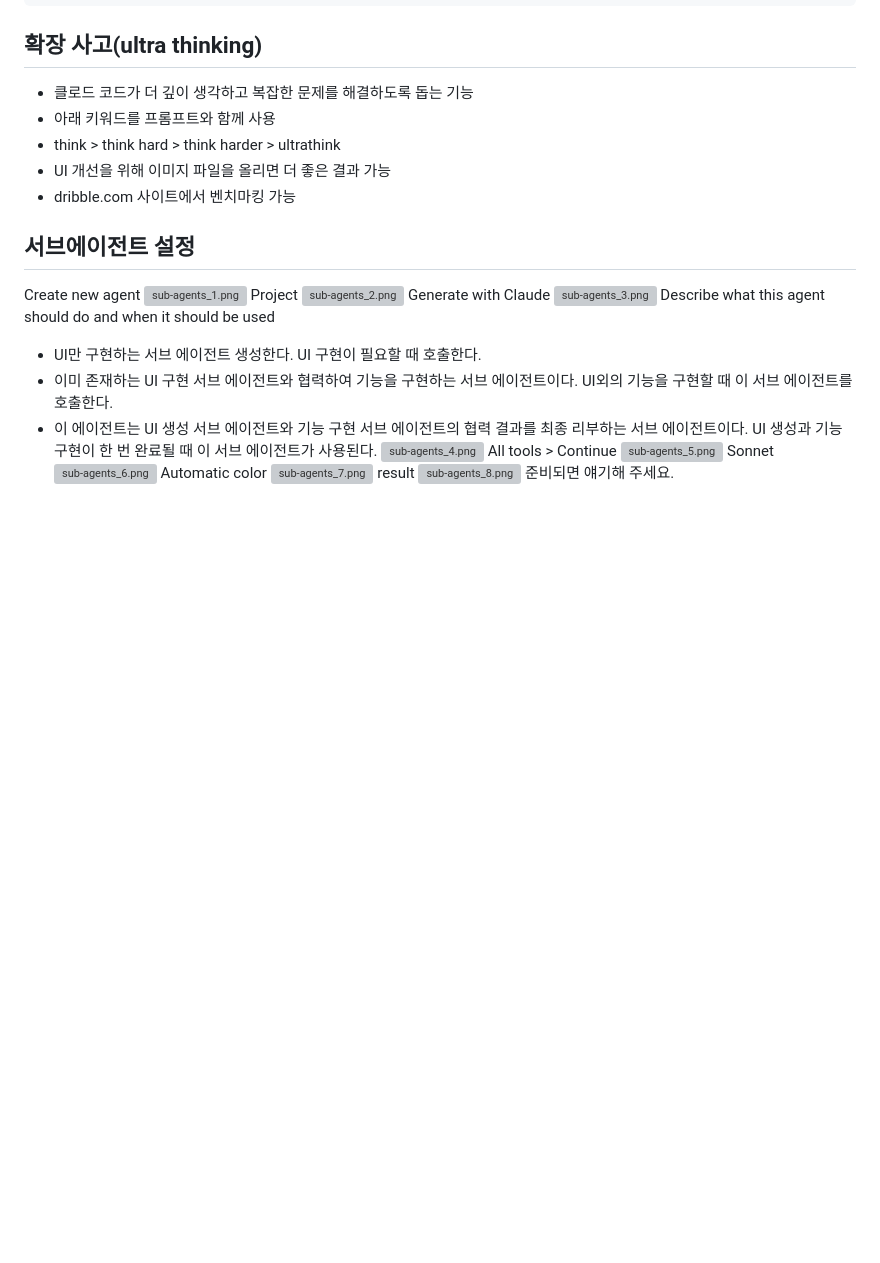
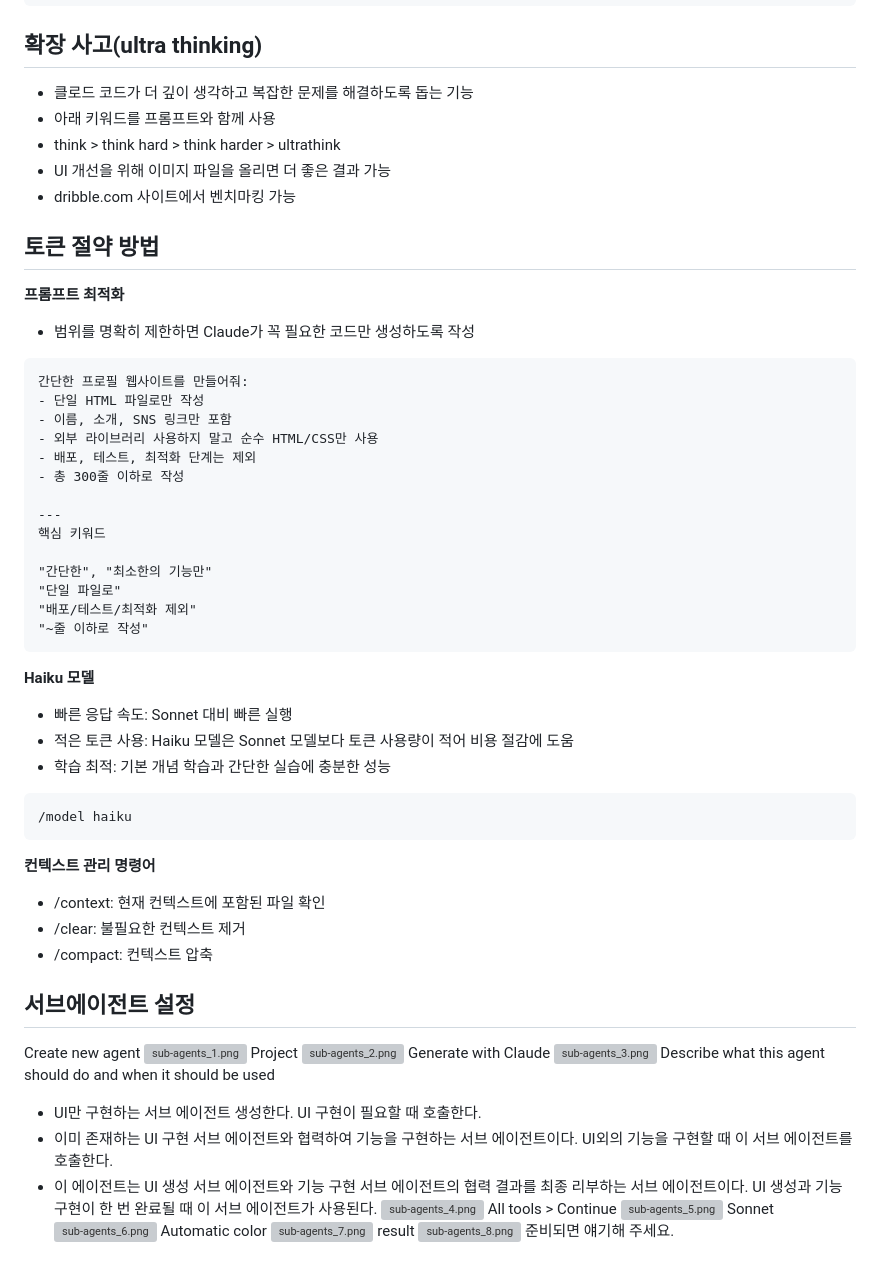
Before and after one commit to nicejongwoo/claude-code-mastery, a Markdown page: README.md, the part around the change. Drawn GitHub-style; blank space fills up the shorter version; grey boxes are pictures that could not be loaded.

Commit message:
Update readme: 토큰 최적화 방법

````diff
--- a/README.md
+++ b/README.md
@@ -67,6 +67,39 @@ claude --dangerouly-skip-permissions
 - think > think hard > think harder > ultrathink
 - UI 개선을 위해 이미지 파일을 올리면 더 좋은 결과 가능
 - dribble.com 사이트에서 벤치마킹 가능
+
+## 토큰 절약 방법
+**프롬프트 최적화**
+- 범위를 명확히 제한하면 Claude가 꼭 필요한 코드만 생성하도록 작성
+```
+간단한 프로필 웹사이트를 만들어줘:
+- 단일 HTML 파일로만 작성
+- 이름, 소개, SNS 링크만 포함
+- 외부 라이브러리 사용하지 말고 순수 HTML/CSS만 사용
+- 배포, 테스트, 최적화 단계는 제외
+- 총 300줄 이하로 작성
+
+---
+핵심 키워드
+
+"간단한", "최소한의 기능만"
+"단일 파일로"
+"배포/테스트/최적화 제외"
+"~줄 이하로 작성"
+```
+
+**Haiku 모델**
+- 빠른 응답 속도: Sonnet 대비 빠른 실행
+- 적은 토큰 사용: Haiku 모델은 Sonnet 모델보다 토큰 사용량이 적어 비용 절감에 도움
+- 학습 최적: 기본 개념 학습과 간단한 실습에 충분한 성능
+```
+/model haiku
+```
+
+**컨텍스트 관리 명령어**
+- /context: 현재 컨텍스트에 포함된 파일 확인
+- /clear: 불필요한 컨텍스트 제거
+- /compact: 컨텍스트 압축
 
 ## 서브에이전트 설정
 
````
